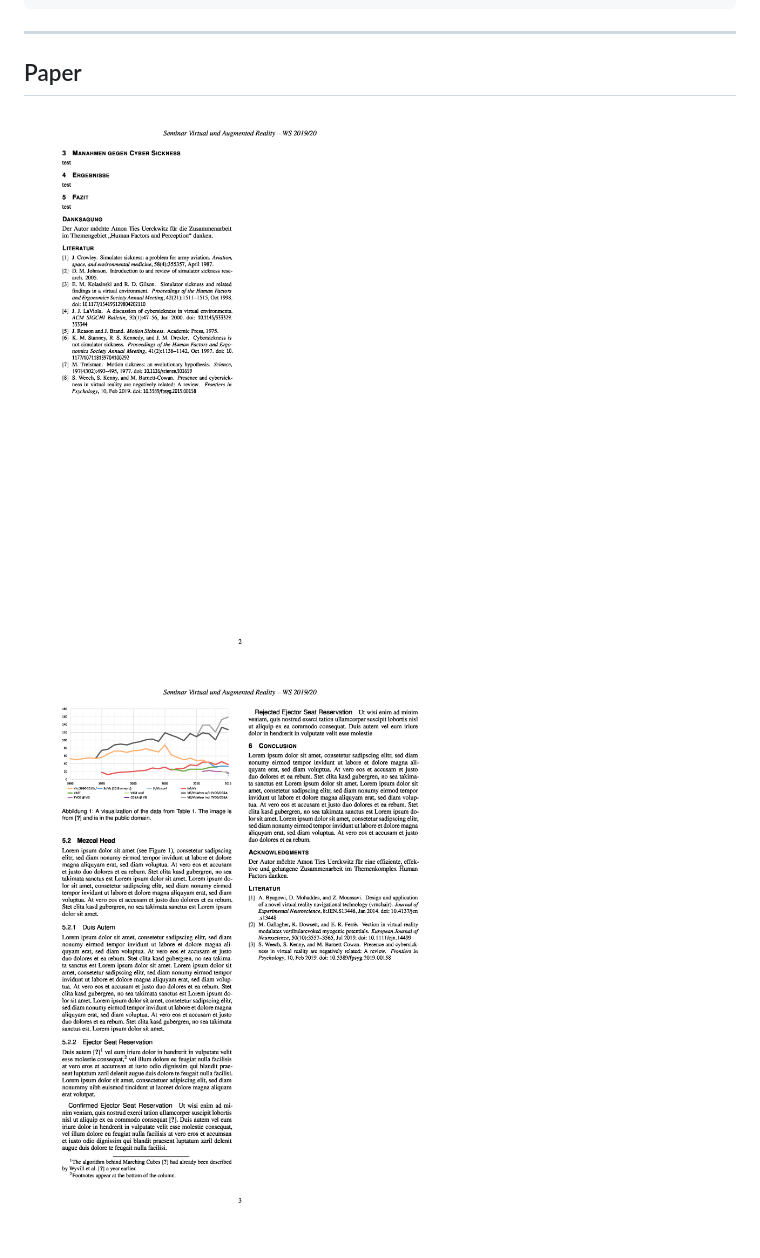
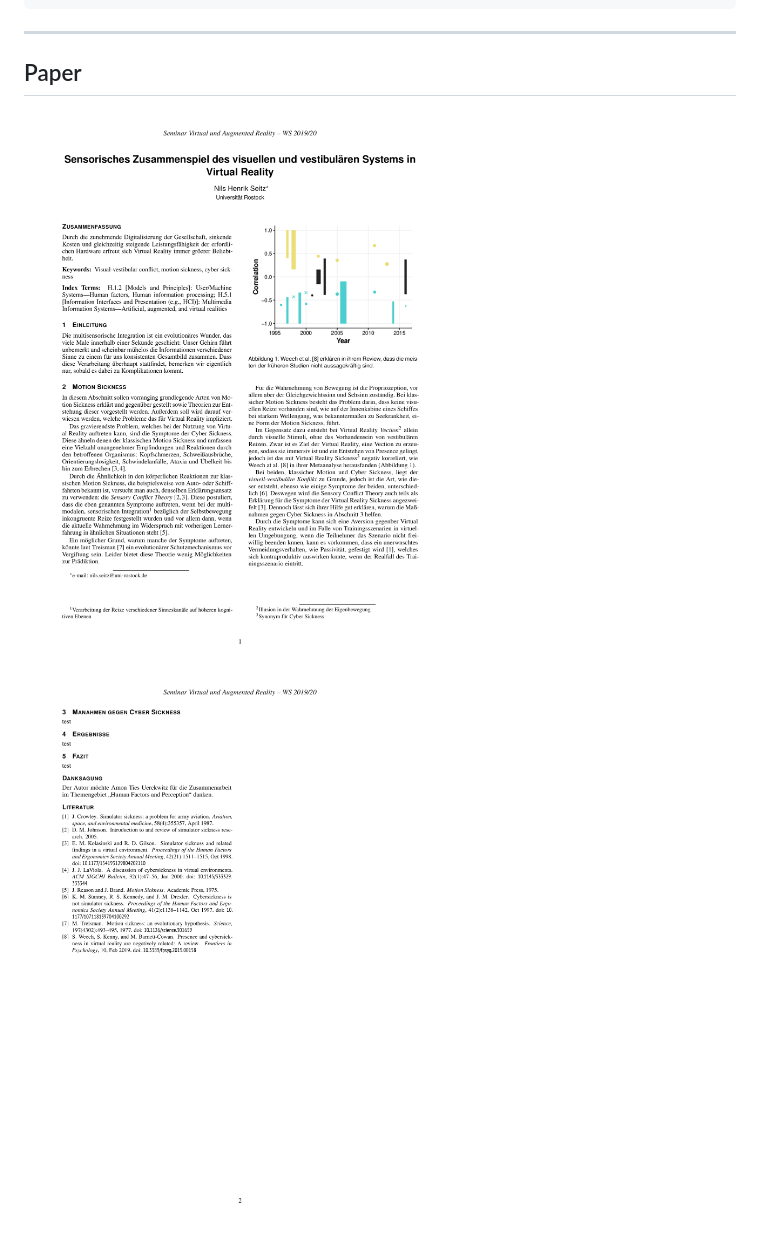
Before and after one commit to Faydyn/Seminararbeit_VR, a Markdown page: README.md, the part around the change. Rendered like a GitHub page; pictures changed too: pictures/paper-0.png, pictures/paper-1.png, pictures/paper-2.png (deleted).

Commit message:
paper

````diff
--- a/README.md
+++ b/README.md
@@ -13,5 +13,5 @@ magick -density 300 "Seminararbeit_Sensorisches Zusammenspiel des visuellen und
 ```
 ____
 ## Paper
+![Page00](pictures/paper-0.png)
 ![Page00](pictures/paper-1.png)
-![Page00](pictures/paper-2.png)
````
